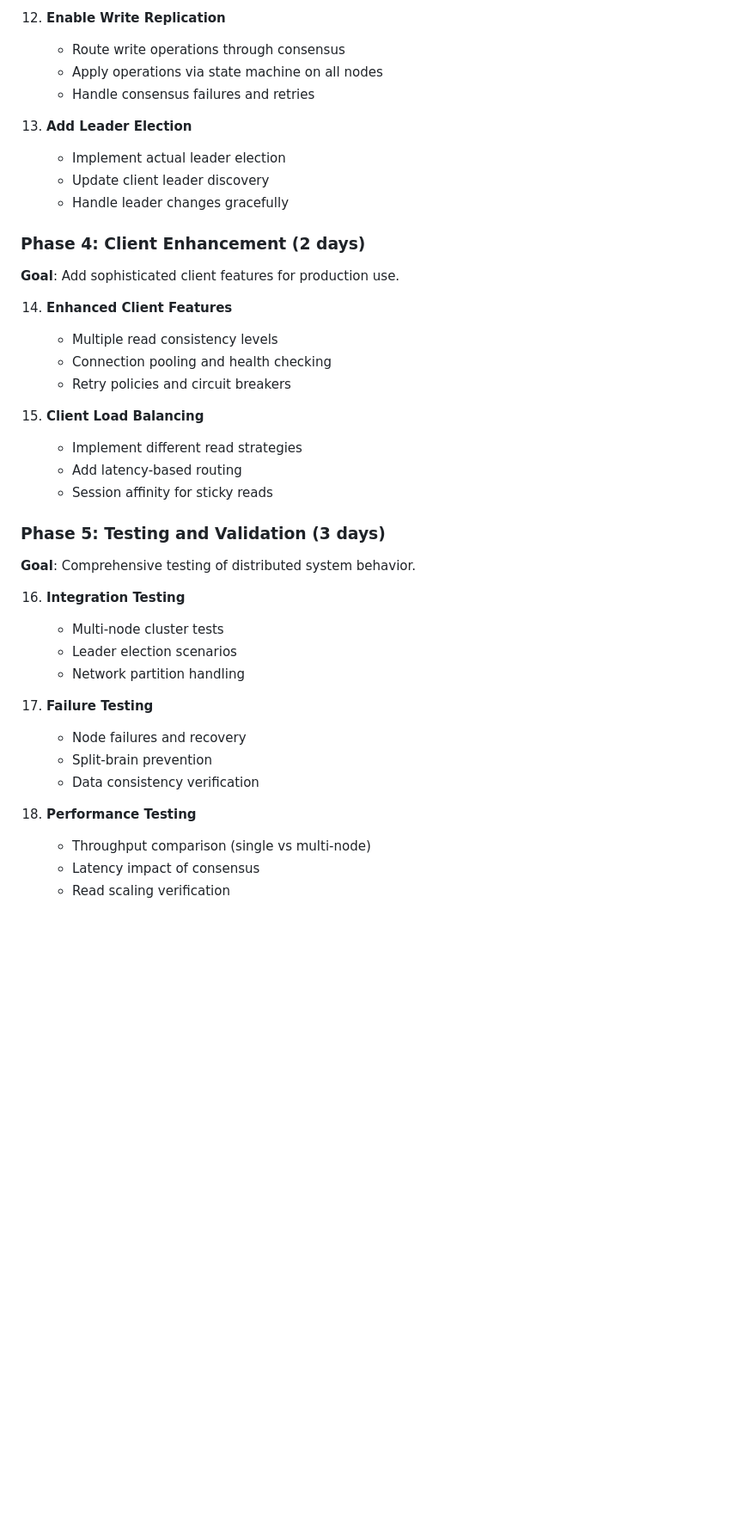
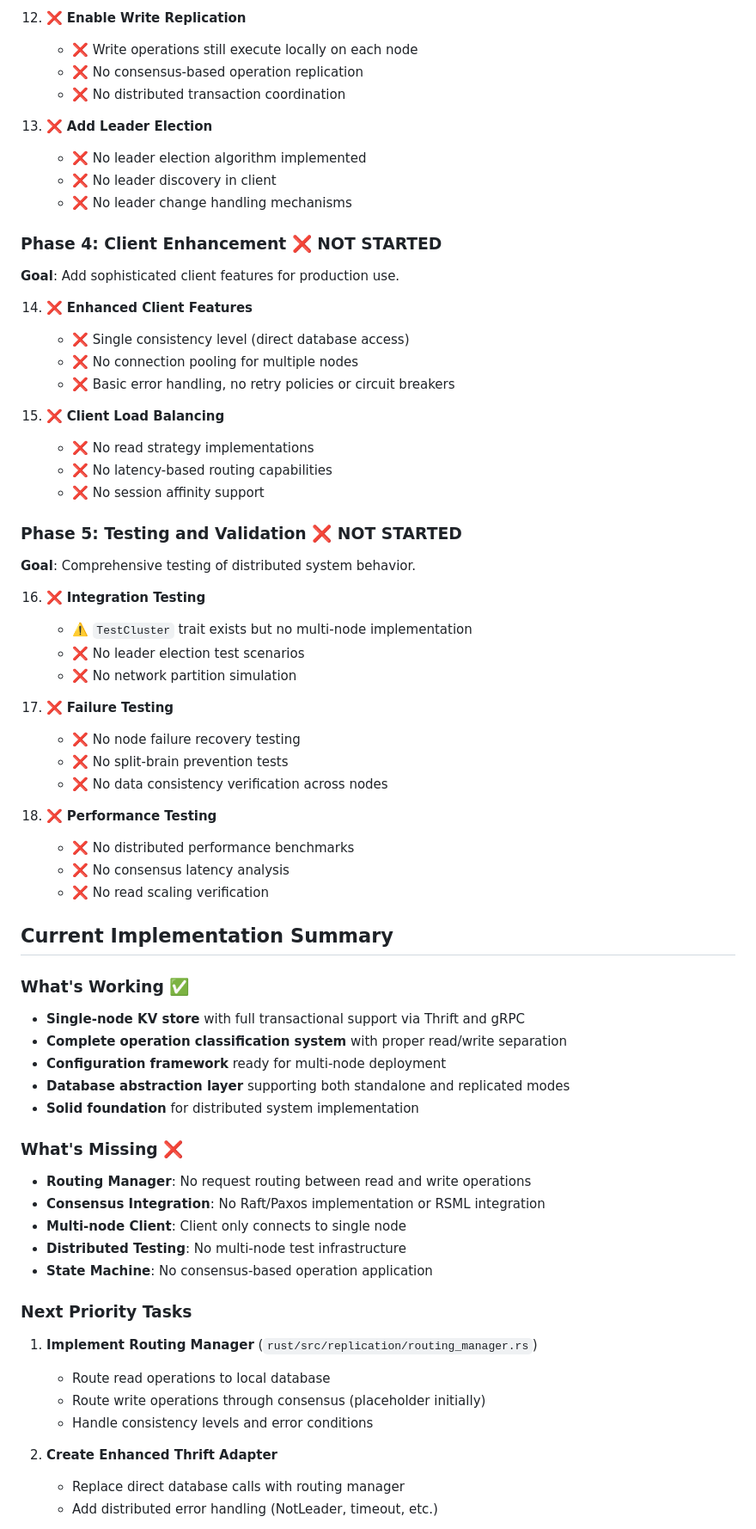
Before and after one commit to plusplusoneplusplus/kv, a Markdown page: docs/multi-node-architecture.md, the part around one of its changes. Shown at 86% size. Drawn GitHub-style; blank space fills up the shorter version.

Commit message:
Update multi-node architecture documentation with implementation status and progress

```diff
--- a/docs/multi-node-architecture.md
+++ b/docs/multi-node-architecture.md
@@ -541,43 +544,70 @@ impl MultiNodeClient {
 
-12. **Enable Write Replication**
-    - Route write operations through consensus
-    - Apply operations via state machine on all nodes
-    - Handle consensus failures and retries
+12. ❌ **Enable Write Replication**
+    - ❌ Write operations still execute locally on each node
+    - ❌ No consensus-based operation replication
+    - ❌ No distributed transaction coordination
 
-13. **Add Leader Election**
-    - Implement actual leader election
-    - Update client leader discovery
-    - Handle leader changes gracefully
+13. ❌ **Add Leader Election**
+    - ❌ No leader election algorithm implemented
+    - ❌ No leader discovery in client
+    - ❌ No leader change handling mechanisms
 
-### Phase 4: Client Enhancement (2 days)
+### Phase 4: Client Enhancement ❌ **NOT STARTED**
 
 **Goal**: Add sophisticated client features for production use.
 
-14. **Enhanced Client Features**
-    - Multiple read consistency levels
-    - Connection pooling and health checking
-    - Retry policies and circuit breakers
+14. ❌ **Enhanced Client Features**
+    - ❌ Single consistency level (direct database access)
+    - ❌ No connection pooling for multiple nodes
+    - ❌ Basic error handling, no retry policies or circuit breakers
 
-15. **Client Load Balancing**
-    - Implement different read strategies
-    - Add latency-based routing
-    - Session affinity for sticky reads
+15. ❌ **Client Load Balancing**
+    - ❌ No read strategy implementations
+    - ❌ No latency-based routing capabilities
+    - ❌ No session affinity support
 
-### Phase 5: Testing and Validation (3 days)
+### Phase 5: Testing and Validation ❌ **NOT STARTED**
 
 **Goal**: Comprehensive testing of distributed system behavior.
 
-16. **Integration Testing**
-    - Multi-node cluster tests
-    - Leader election scenarios
-    - Network partition handling
+16. ❌ **Integration Testing**
+    - ⚠️ `TestCluster` trait exists but no multi-node implementation
+    - ❌ No leader election test scenarios
+    - ❌ No network partition simulation
 
-17. **Failure Testing**
-    - Node failures and recovery
-    - Split-brain prevention
-    - Data consistency verification
+17. ❌ **Failure Testing**
+    - ❌ No node failure recovery testing
+    - ❌ No split-brain prevention tests
+    - ❌ No data consistency verification across nodes
 
-18. **Performance Testing**
-    - Throughput comparison (single vs multi-node)
-    - Latency impact of consensus
-    - Read scaling verification
+18. ❌ **Performance Testing**
+    - ❌ No distributed performance benchmarks
+    - ❌ No consensus latency analysis
+    - ❌ No read scaling verification
+
+## Current Implementation Summary
+
+### What's Working ✅
+- **Single-node KV store** with full transactional support via Thrift and gRPC
+- **Complete operation classification system** with proper read/write separation
+- **Configuration framework** ready for multi-node deployment
+- **Database abstraction layer** supporting both standalone and replicated modes
+- **Solid foundation** for distributed system implementation
+
+### What's Missing ❌
+- **Routing Manager**: No request routing between read and write operations
+- **Consensus Integration**: No Raft/Paxos implementation or RSML integration
+- **Multi-node Client**: Client only connects to single node
+- **Distributed Testing**: No multi-node test infrastructure
+- **State Machine**: No consensus-based operation application
+
+### Next Priority Tasks
+1. **Implement Routing Manager** (`rust/src/replication/routing_manager.rs`)
+   - Route read operations to local database
+   - Route write operations through consensus (placeholder initially)
+   - Handle consistency levels and error conditions
+
+2. **Create Enhanced Thrift Adapter**
+   - Replace direct database calls with routing manager
+   - Add distributed error handling (NotLeader, timeout, etc.)
+
```
Also changed, not shown: other parts of docs/multi-node-architecture.md (+63 -49 lines).
